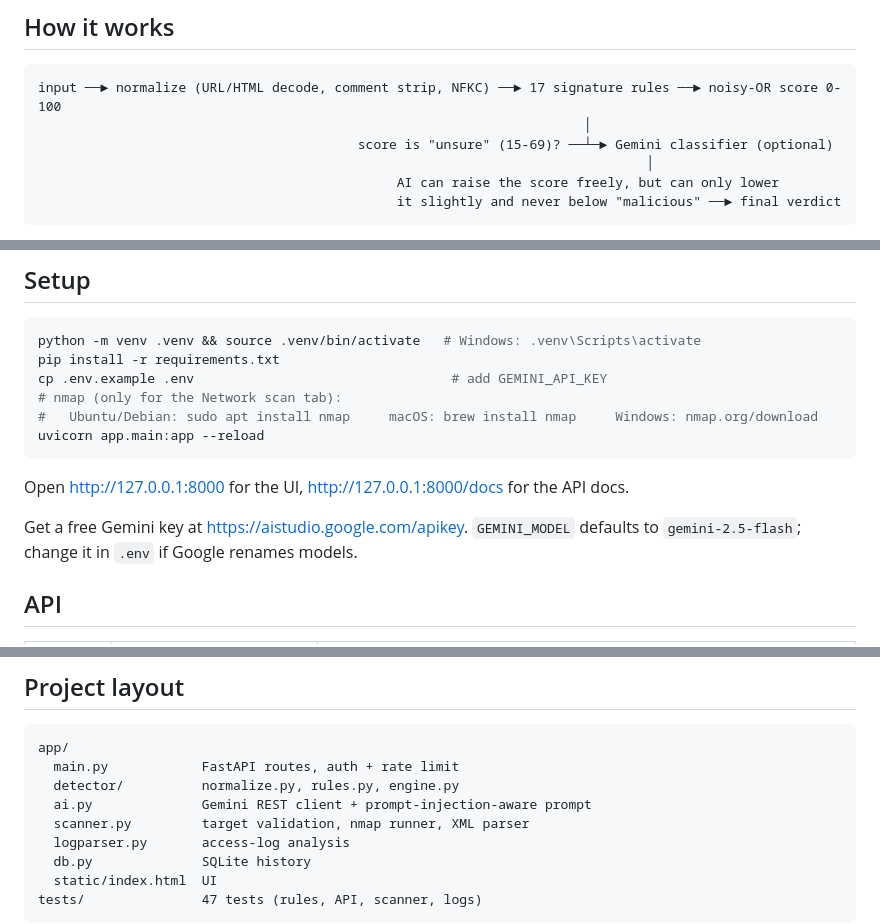
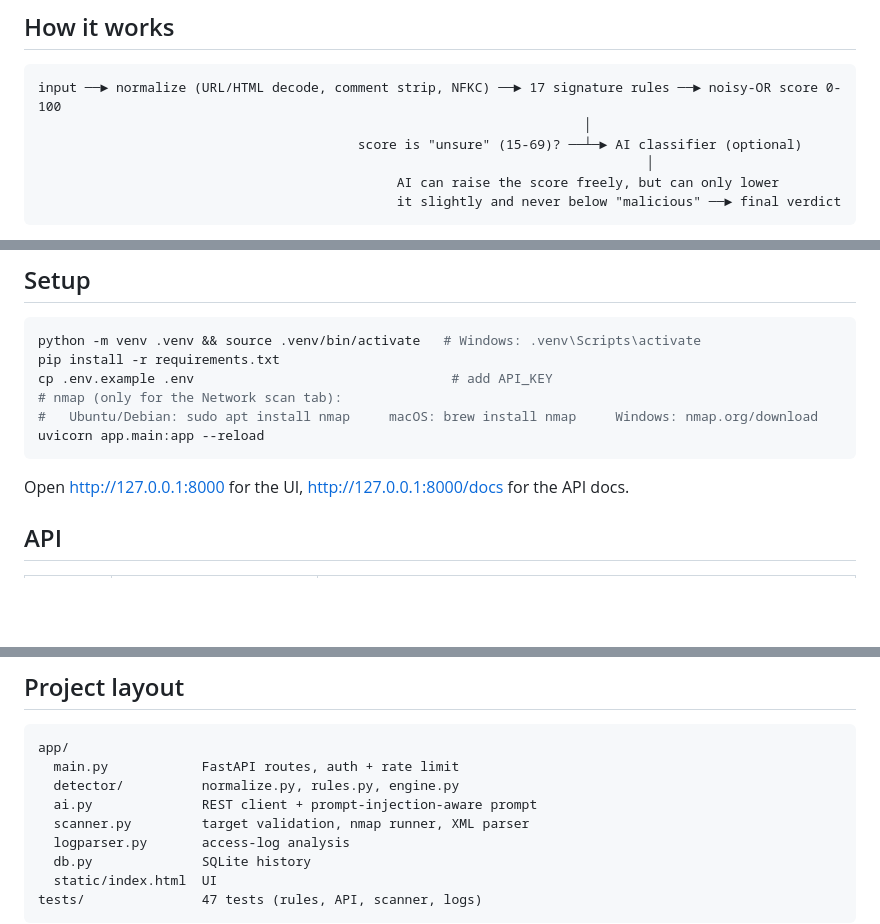
Before and after one commit to XNikhil44/SQL_INJECTION_DETECTOR, a Markdown page: README.md, 3 parts joined by grey strips. Drawn GitHub-style; blank space fills up the shorter version.

````diff
--- a/README.md
+++ b/README.md
@@ -7,7 +7,7 @@ Python/FastAPI backend that detects SQL injection attempts in user input and web
 ```
 input ──► normalize (URL/HTML decode, comment strip, NFKC) ──► 17 signature rules ──► noisy-OR score 0-100
                                                                       │
-                                         score is "unsure" (15-69)? ──┴─► Gemini classifier (optional)
+                                         score is "unsure" (15-69)? ──┴─► AI classifier (optional)
                                                                               │
                                               AI can raise the score freely, but can only lower
                                               it slightly and never below "malicious" ──► final verdict
@@ -24,7 +24,7 @@ input ──► normalize (URL/HTML decode, comment strip, NFKC) ──► 17 si
 ```bash
 python -m venv .venv && source .venv/bin/activate   # Windows: .venv\Scripts\activate
 pip install -r requirements.txt
-cp .env.example .env                                 # add GEMINI_API_KEY
+cp .env.example .env                                 # add API_KEY
 # nmap (only for the Network scan tab):
 #   Ubuntu/Debian: sudo apt install nmap     macOS: brew install nmap     Windows: nmap.org/download
 uvicorn app.main:app --reload
@@ -32,7 +32,6 @@ uvicorn app.main:app --reload
 
 Open http://127.0.0.1:8000 for the UI, http://127.0.0.1:8000/docs for the API docs.
 
-Get a free Gemini key at https://aistudio.google.com/apikey. `GEMINI_MODEL` defaults to `gemini-2.5-flash`; change it in `.env` if Google renames models.
 
 ## API
 
@@ -58,7 +57,7 @@ Set `API_KEY` in `.env` to require an `X-API-Key` header. Requests are rate limi
 app/
   main.py            FastAPI routes, auth + rate limit
   detector/          normalize.py, rules.py, engine.py
-  ai.py              Gemini REST client + prompt-injection-aware prompt
+  ai.py              REST client + prompt-injection-aware prompt
   scanner.py         target validation, nmap runner, XML parser
   logparser.py       access-log analysis
   db.py              SQLite history
````
